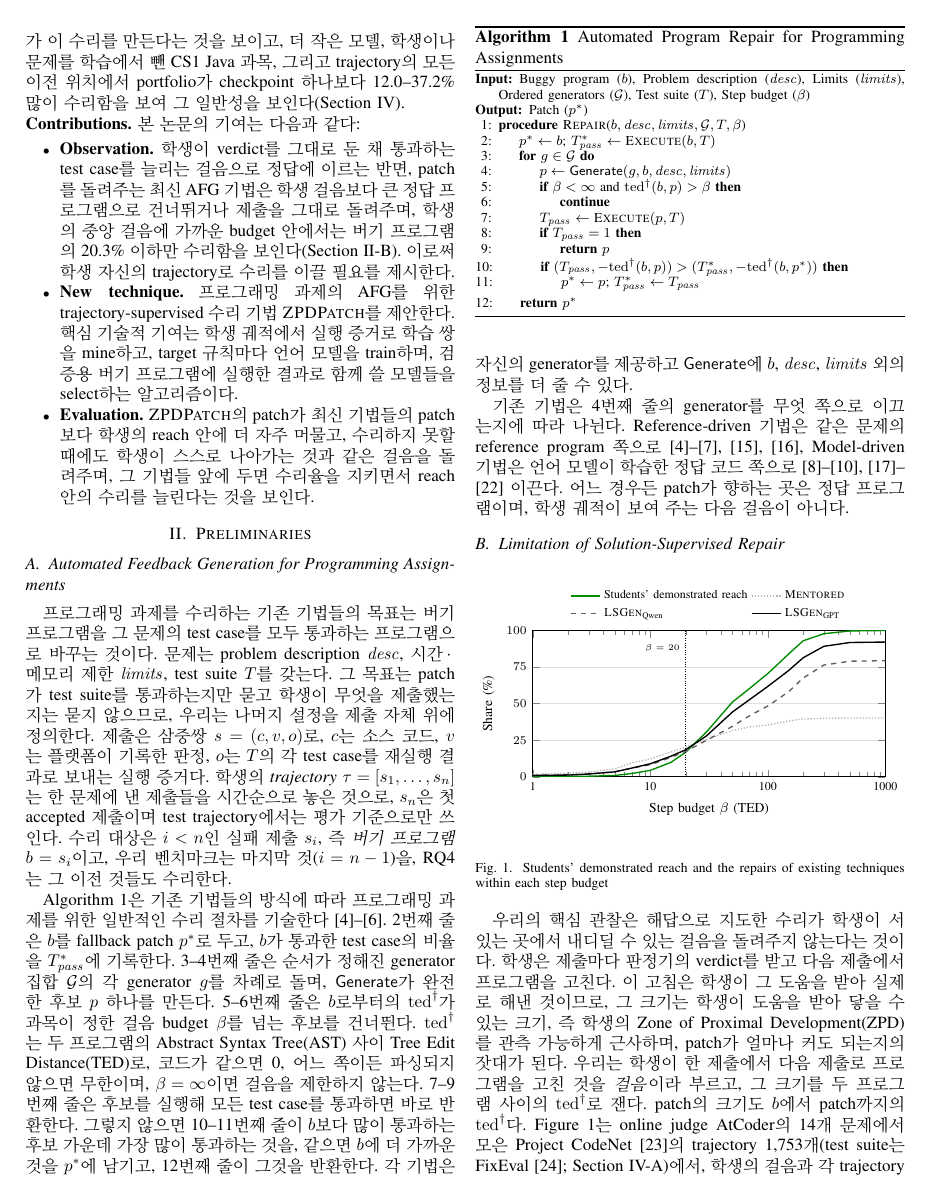
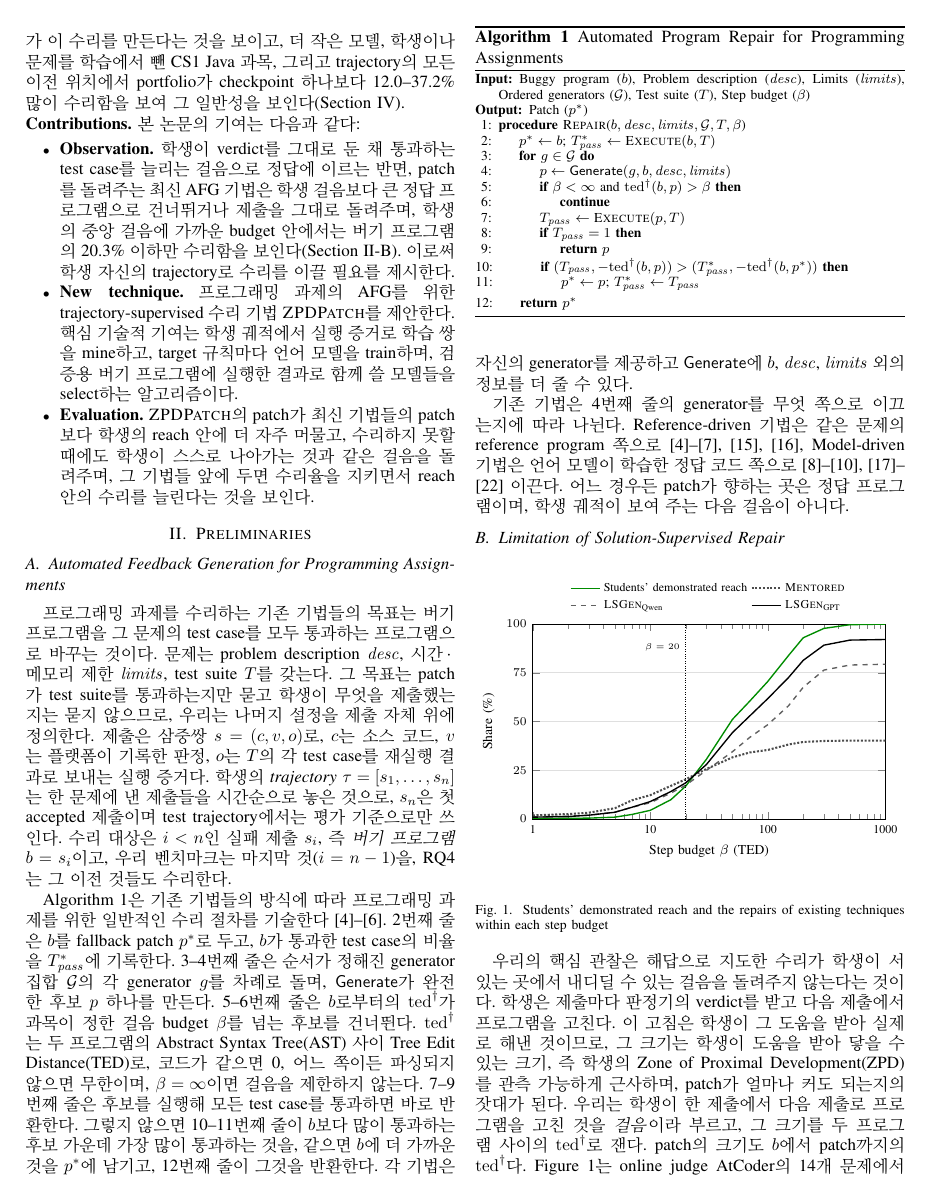
Before and after one commit to dwchoi95/zpd-apr, a LaTeX paper (main.tex): page 2 of 13. Compiled offline with pdfLaTeX.

Commit message:
Figure 1: taller plot and a darker Mentored line
Co-Authored-By: Claude Opus 5.5 <noreply@anthropic.com>

```diff
--- a/main.tex
+++ b/main.tex
@@ -19,7 +19,7 @@
  variant/.style={fill=gray!25, draw=black},
  referenceline/.style={green!55!black, thick},
  verdictline/.style={gray!70!black, thick},
- mentoredline/.style={gray!55, thick, densely dotted},
+ mentoredline/.style={gray!60!black, very thick, densely dotted},
  qwenline/.style={gray!75!black, thick, dashed},
  gptline/.style={black, thick},
  toacceptance/.style={fill=green!55!black!55, draw=black},
@@ -115,7 +115,7 @@ Algorithm~\ref{alg:generic}은 기존 기법들의 방식에 따라 프로그래
 \begin{figure}[h]
 \centering
 \begin{tikzpicture}
-\begin{axis}[width=\columnwidth, height=4.6cm, xmode=log, xmin=1, xmax=1000, ymin=0, ymax=100, xtick={1,10,100,1000}, xticklabels={1,10,100,1000},
+\begin{axis}[width=\columnwidth, height=5.6cm, xmode=log, xmin=1, xmax=1000, ymin=0, ymax=100, xtick={1,10,100,1000}, xticklabels={1,10,100,1000},
  ytick={0,25,50,75,100}, ylabel={Share (\%)}, xlabel={Step budget $\beta$ (TED)}, ymajorgrids, grid style={gray!25},
  legend columns=2, legend cell align=left, legend style={at={(0.5,1.03)}, anchor=south}]
 % rows:reach
```
